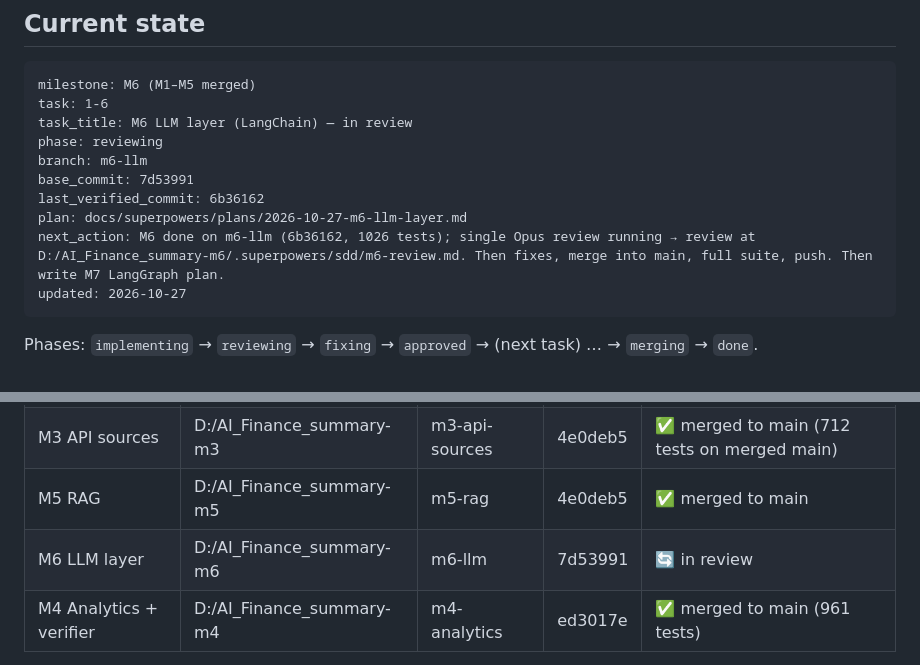
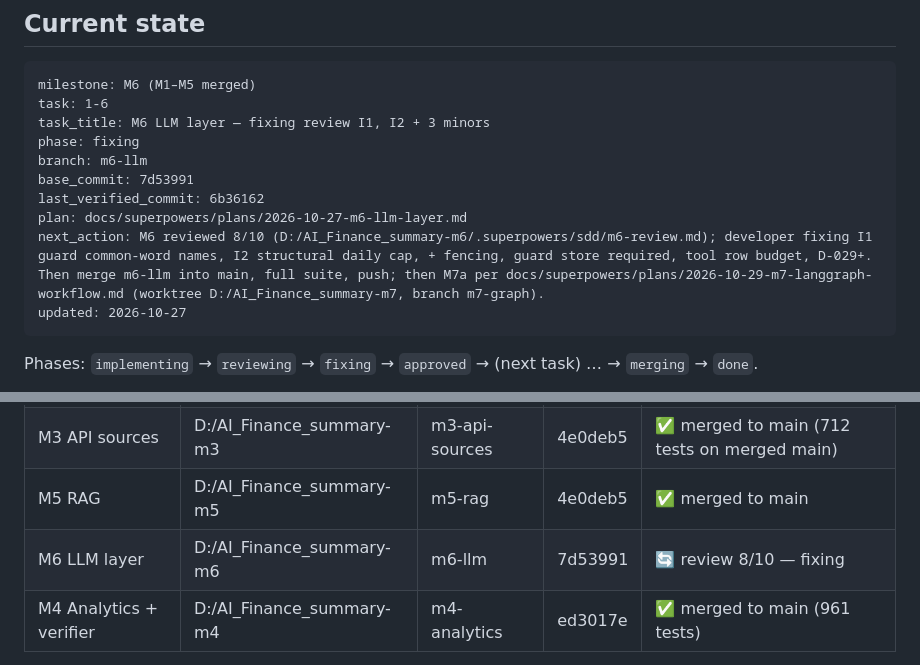
Before and after one commit to AndreiMalan/ai-finance-summary, a Markdown page: docs/PROGRESS.md, 2 parts joined by grey strips. Rendered like a GitHub page.

Commit message:
docs: PROGRESS M6 fixing review findings
Co-Authored-By: Claude Opus 5.5 <noreply@anthropic.com>

````diff
--- a/docs/PROGRESS.md
+++ b/docs/PROGRESS.md
@@ -8,13 +8,13 @@ This file is updated at **every** step transition (task dispatched, implemented,
 ```state
 milestone: M6 (M1–M5 merged)
 task: 1-6
-task_title: M6 LLM layer (LangChain) — in review
-phase: reviewing
+task_title: M6 LLM layer — fixing review I1, I2 + 3 minors
+phase: fixing
 branch: m6-llm
 base_commit: 7d53991
 last_verified_commit: 6b36162
 plan: docs/superpowers/plans/2026-10-27-m6-llm-layer.md
-next_action: M6 done on m6-llm (6b36162, 1026 tests); single Opus review running → review at D:/AI_Finance_summary-m6/.superpowers/sdd/m6-review.md. Then fixes, merge into main, full suite, push. Then write M7 LangGraph plan.
+next_action: M6 reviewed 8/10 (D:/AI_Finance_summary-m6/.superpowers/sdd/m6-review.md); developer fixing I1 guard common-word names, I2 structural daily cap, + fencing, guard store required, tool row budget, D-029+. Then merge m6-llm into main, full suite, push; then M7a per docs/superpowers/plans/2026-10-29-m7-langgraph-workflow.md (worktree D:/AI_Finance_summary-m7, branch m7-graph).
 updated: 2026-10-27
 ```
 
@@ -36,7 +36,7 @@ Phases: `implementing` → `reviewing` → `fixing` → `approved` → (next tas
 | M2 final-review fixes | D:/AI_Finance_summary | m2-ingestion | 4e0deb5 | ✅ merged |
 | M3 API sources | D:/AI_Finance_summary-m3 | m3-api-sources | 4e0deb5 | ✅ merged to main (712 tests on merged main) |
 | M5 RAG | D:/AI_Finance_summary-m5 | m5-rag | 4e0deb5 | ✅ merged to main |
-| M6 LLM layer | D:/AI_Finance_summary-m6 | m6-llm | 7d53991 | 🔄 in review |
+| M6 LLM layer | D:/AI_Finance_summary-m6 | m6-llm | 7d53991 | 🔄 review 8/10 — fixing |
 | M4 Analytics + verifier | D:/AI_Finance_summary-m4 | m4-analytics | ed3017e | ✅ merged to main (961 tests) |
 
 Resume rule: for each stream, check its branch log + uncommitted files in its worktree (`git -C <worktree> status`). Merge order: m2-ingestion → main, then rebase/merge m3 and m5 onto main (migrations 003/004 are distinct).
````
